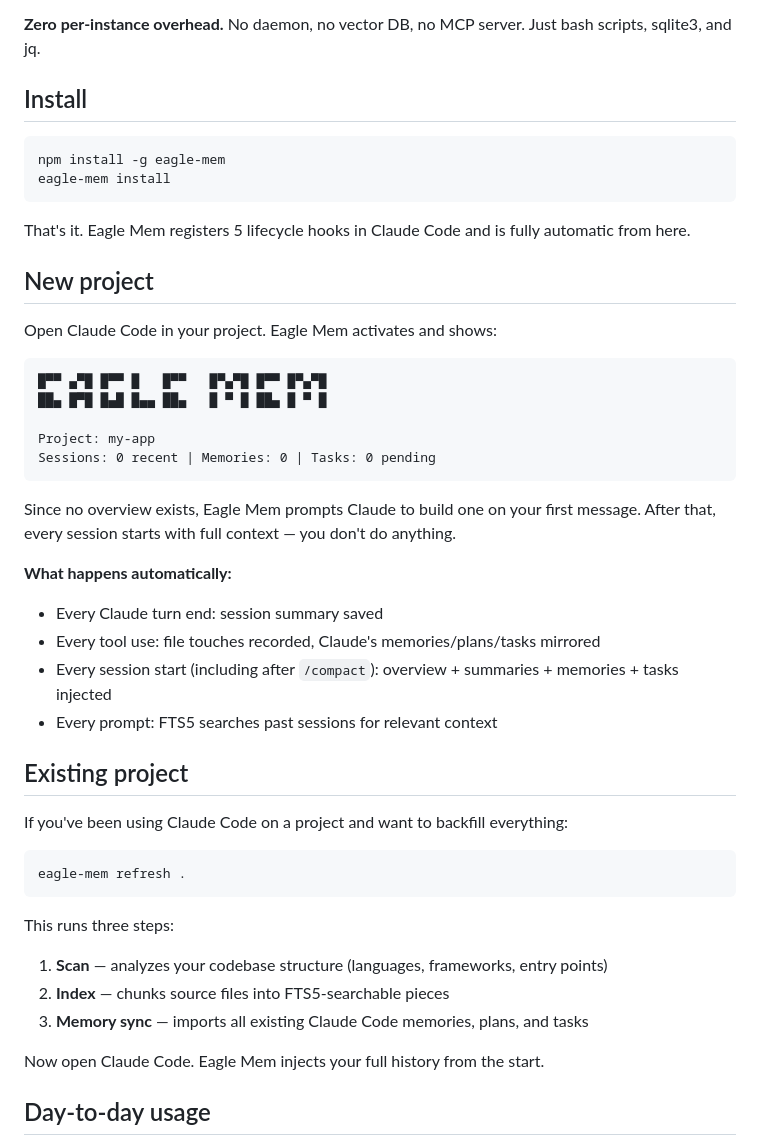
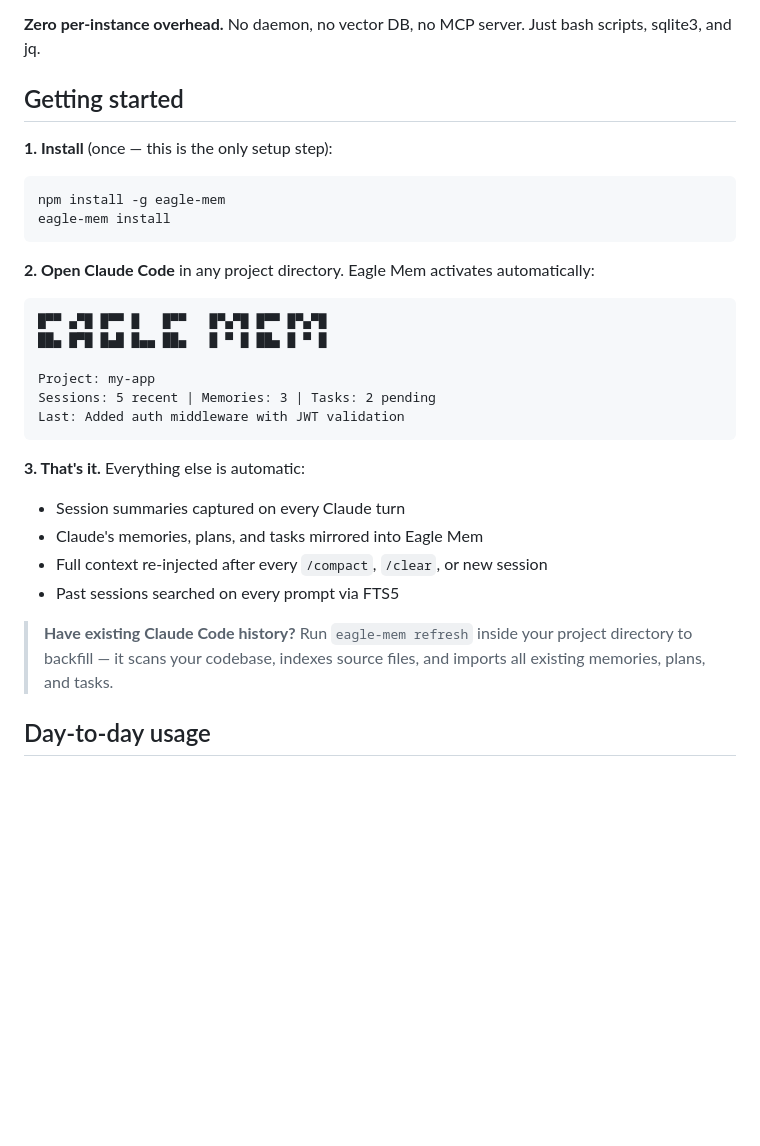
Before and after one commit to eagleisbatman/eagle-mem, a Markdown page: README.md, the part around the change. GitHub-like rendering; blank space fills up the shorter version.

Commit message:
docs: simplify README getting started to single 3-step flow
Co-Authored-By: Claude Opus 4.6 <noreply@anthropic.com>

````diff
--- a/README.md
+++ b/README.md
@@ -9,49 +9,33 @@ Persistent memory for [Claude Code](https://docs.anthropic.com/en/docs/claude-co
 
 **Zero per-instance overhead.** No daemon, no vector DB, no MCP server. Just bash scripts, sqlite3, and jq.
 
-## Install
+## Getting started
+
+**1. Install** (once — this is the only setup step):
 
 ```bash
 npm install -g eagle-mem
 eagle-mem install
 ```
 
-That's it. Eagle Mem registers 5 lifecycle hooks in Claude Code and is fully automatic from here.
-
-## New project
-
-Open Claude Code in your project. Eagle Mem activates and shows:
+**2. Open Claude Code** in any project directory. Eagle Mem activates automatically:
 
 ```
 █▀▀ ▄▀█ █▀▀ █   █▀▀   █▀▄▀█ █▀▀ █▀▄▀█
 ██▄ █▀█ █▄█ █▄▄ ██▄   █ ▀ █ ██▄ █ ▀ █
 
 Project: my-app
-Sessions: 0 recent | Memories: 0 | Tasks: 0 pending
+Sessions: 5 recent | Memories: 3 | Tasks: 2 pending
+Last: Added auth middleware with JWT validation
 ```
 
-Since no overview exists, Eagle Mem prompts Claude to build one on your first message. After that, every session starts with full context — you don't do anything.
+**3. That's it.** Everything else is automatic:
+- Session summaries captured on every Claude turn
+- Claude's memories, plans, and tasks mirrored into Eagle Mem
+- Full context re-injected after every `/compact`, `/clear`, or new session
+- Past sessions searched on every prompt via FTS5
 
-**What happens automatically:**
-- Every Claude turn end: session summary saved
-- Every tool use: file touches recorded, Claude's memories/plans/tasks mirrored
-- Every session start (including after `/compact`): overview + summaries + memories + tasks injected
-- Every prompt: FTS5 searches past sessions for relevant context
-
-## Existing project
-
-If you've been using Claude Code on a project and want to backfill everything:
-
-```bash
-eagle-mem refresh .
-```
-
-This runs three steps:
-1. **Scan** — analyzes your codebase structure (languages, frameworks, entry points)
-2. **Index** — chunks source files into FTS5-searchable pieces
-3. **Memory sync** — imports all existing Claude Code memories, plans, and tasks
-
-Now open Claude Code. Eagle Mem injects your full history from the start.
+> **Have existing Claude Code history?** Run `eagle-mem refresh` inside your project directory to backfill — it scans your codebase, indexes source files, and imports all existing memories, plans, and tasks.
 
 ## Day-to-day usage
 
````
